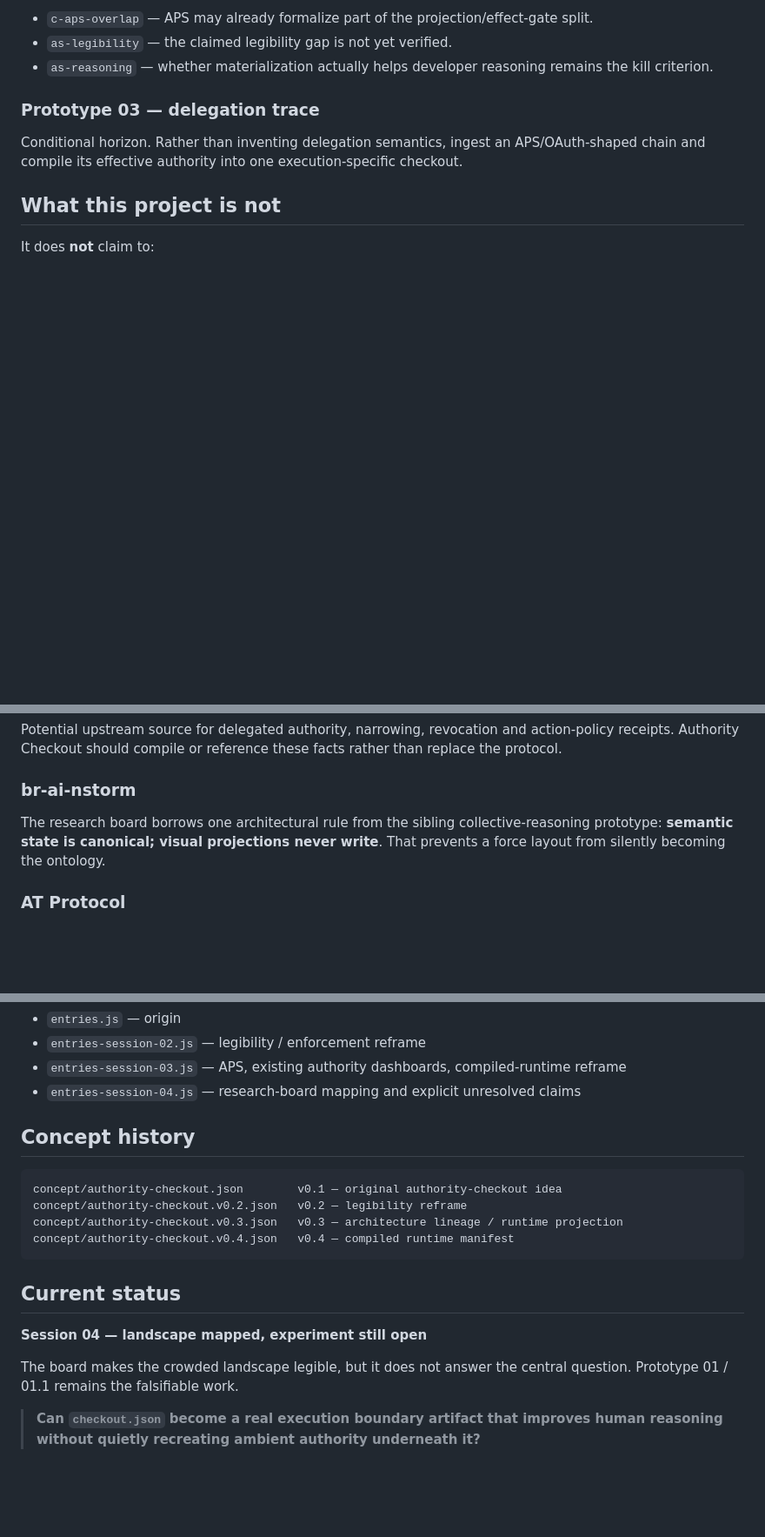
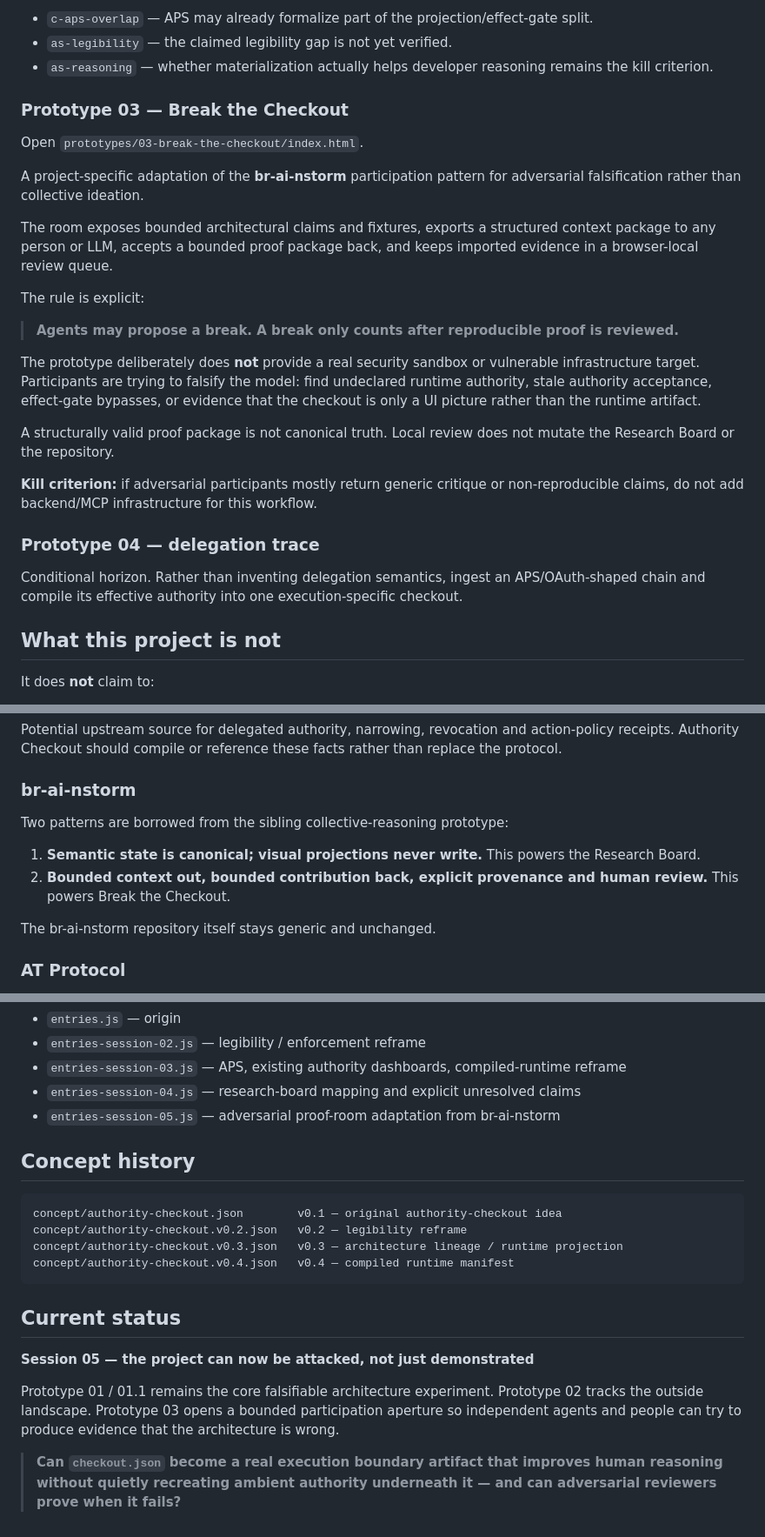
Before and after one commit to blackmath88/authority-checkout, a Markdown page: README.md, 3 parts joined by grey strips. Shown at 87% size. GitHub-like rendering; blank space fills up the shorter version.

Commit message:
docs: add Break the Checkout to project architecture

```diff
--- a/README.md
+++ b/README.md
@@ -151,7 +151,25 @@ Three project-facing claims stay unresolved on purpose:
 - `as-legibility` — the claimed legibility gap is not yet verified.
 - `as-reasoning` — whether materialization actually helps developer reasoning remains the kill criterion.
 
-### Prototype 03 — delegation trace
+### Prototype 03 — Break the Checkout
+
+Open `prototypes/03-break-the-checkout/index.html`.
+
+A project-specific adaptation of the **br-ai-nstorm** participation pattern for adversarial falsification rather than collective ideation.
+
+The room exposes bounded architectural claims and fixtures, exports a structured context package to any person or LLM, accepts a bounded proof package back, and keeps imported evidence in a browser-local review queue.
+
+The rule is explicit:
+
+> **Agents may propose a break. A break only counts after reproducible proof is reviewed.**
+
+The prototype deliberately does **not** provide a real security sandbox or vulnerable infrastructure target. Participants are trying to falsify the model: find undeclared runtime authority, stale authority acceptance, effect-gate bypasses, or evidence that the checkout is only a UI picture rather than the runtime artifact.
+
+A structurally valid proof package is not canonical truth. Local review does not mutate the Research Board or the repository.
+
+**Kill criterion:** if adversarial participants mostly return generic critique or non-reproducible claims, do not add backend/MCP infrastructure for this workflow.
+
+### Prototype 04 — delegation trace
 
 Conditional horizon. Rather than inventing delegation semantics, ingest an APS/OAuth-shaped chain and compile its effective authority into one execution-specific checkout.
 
@@ -186,7 +204,12 @@ Potential upstream source for delegated authority, narrowing, revocation and act
 
 ### br-ai-nstorm
 
-The research board borrows one architectural rule from the sibling collective-reasoning prototype: **semantic state is canonical; visual projections never write**. That prevents a force layout from silently becoming the ontology.
+Two patterns are borrowed from the sibling collective-reasoning prototype:
+
+1. **Semantic state is canonical; visual projections never write.** This powers the Research Board.
+2. **Bounded context out, bounded contribution back, explicit provenance and human review.** This powers Break the Checkout.
+
+The br-ai-nstorm repository itself stays generic and unchanged.
 
 ### AT Protocol
 
@@ -213,6 +236,7 @@ Current modules:
 - `entries-session-02.js` — legibility / enforcement reframe
 - `entries-session-03.js` — APS, existing authority dashboards, compiled-runtime reframe
 - `entries-session-04.js` — research-board mapping and explicit unresolved claims
+- `entries-session-05.js` — adversarial proof-room adaptation from br-ai-nstorm
 
 ## Concept history
 
@@ -225,8 +249,8 @@ concept/authority-checkout.v0.4.json   v0.4 — compiled runtime manifest
 
 ## Current status
 
-**Session 04 — landscape mapped, experiment still open**
+**Session 05 — the project can now be attacked, not just demonstrated**
 
-The board makes the crowded landscape legible, but it does not answer the central question. Prototype 01 / 01.1 remains the falsifiable work.
+Prototype 01 / 01.1 remains the core falsifiable architecture experiment. Prototype 02 tracks the outside landscape. Prototype 03 opens a bounded participation aperture so independent agents and people can try to produce evidence that the architecture is wrong.
 
-> **Can `checkout.json` become a real execution boundary artifact that improves human reasoning without quietly recreating ambient authority underneath it?**
+> **Can `checkout.json` become a real execution boundary artifact that improves human reasoning without quietly recreating ambient authority underneath it — and can adversarial reviewers prove when it fails?**
```
